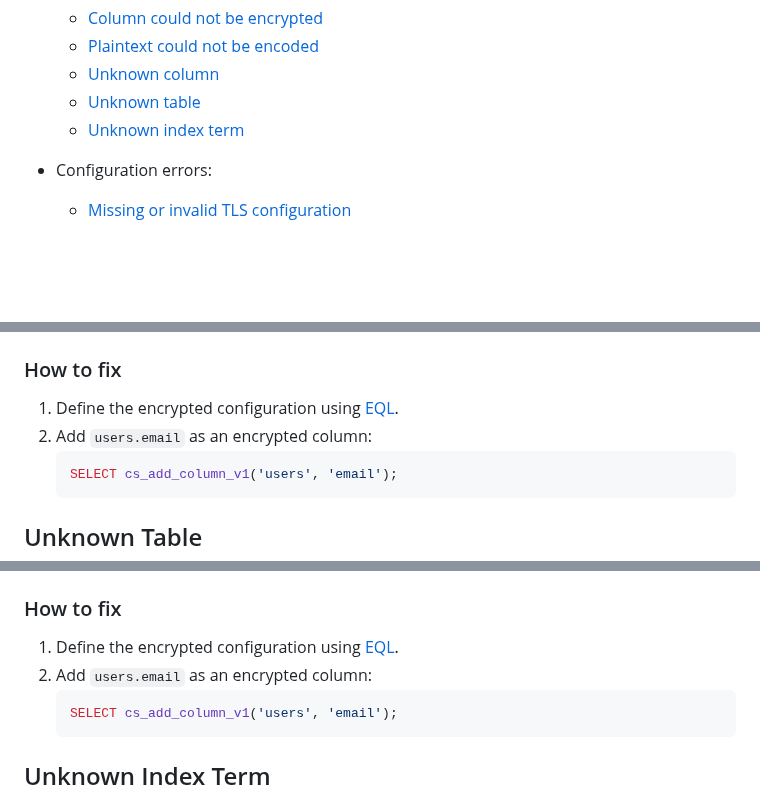
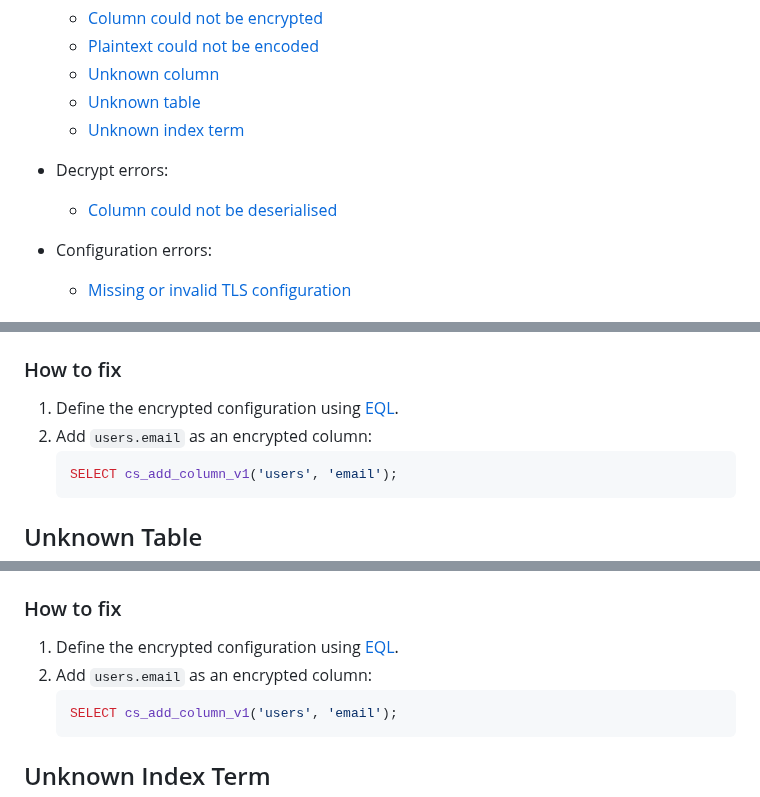
Before and after one commit to cipherstash/proxy, a Markdown page: docs/errors.md, 3 parts joined by grey strips. Drawn GitHub-style; blank space fills up the shorter version.

````diff
--- a/docs/errors.md
+++ b/docs/errors.md
@@ -21,6 +21,9 @@
   - [Unknown column](#encrypt-unknown-column)
   - [Unknown table](#encrypt-unknown-table)
   - [Unknown index term](#encrypt-unknown-index-term)
+
+- Decrypt errors:
+   - [Column could not be deserialised](#encrypt-column-could-not-be-deserialised)
 
 - Configuration errors:
   - [Missing or invalid TLS configuration](#config-missing-or-invalid-tls)
@@ -331,7 +334,7 @@ Column 'column_name' in table 'table_name' has no Encrypt configuration
 
 1. Define the encrypted configuration using [EQL](https://github.com/cipherstash/encrypt-query-language).
    <!-- TODO: link to doc -->
-1. Add `users.email` as an encrypted column:
+2. Add `users.email` as an encrypted column:
    ```sql
    SELECT cs_add_column_v1('users', 'email');
    ```
@@ -357,7 +360,7 @@ Table 'table_name' has no Encrypt configuration
 
 1. Define the encrypted configuration using [EQL](https://github.com/cipherstash/encrypt-query-language).
    <!-- TODO: link to doc -->
-1. Add `users.email` as an encrypted column:
+2. Add `users.email` as an encrypted column:
    ```sql
    SELECT cs_add_column_v1('users', 'email');
    ```
````
Also changed, not shown: other parts of docs/errors.md (+47 -5 lines).
